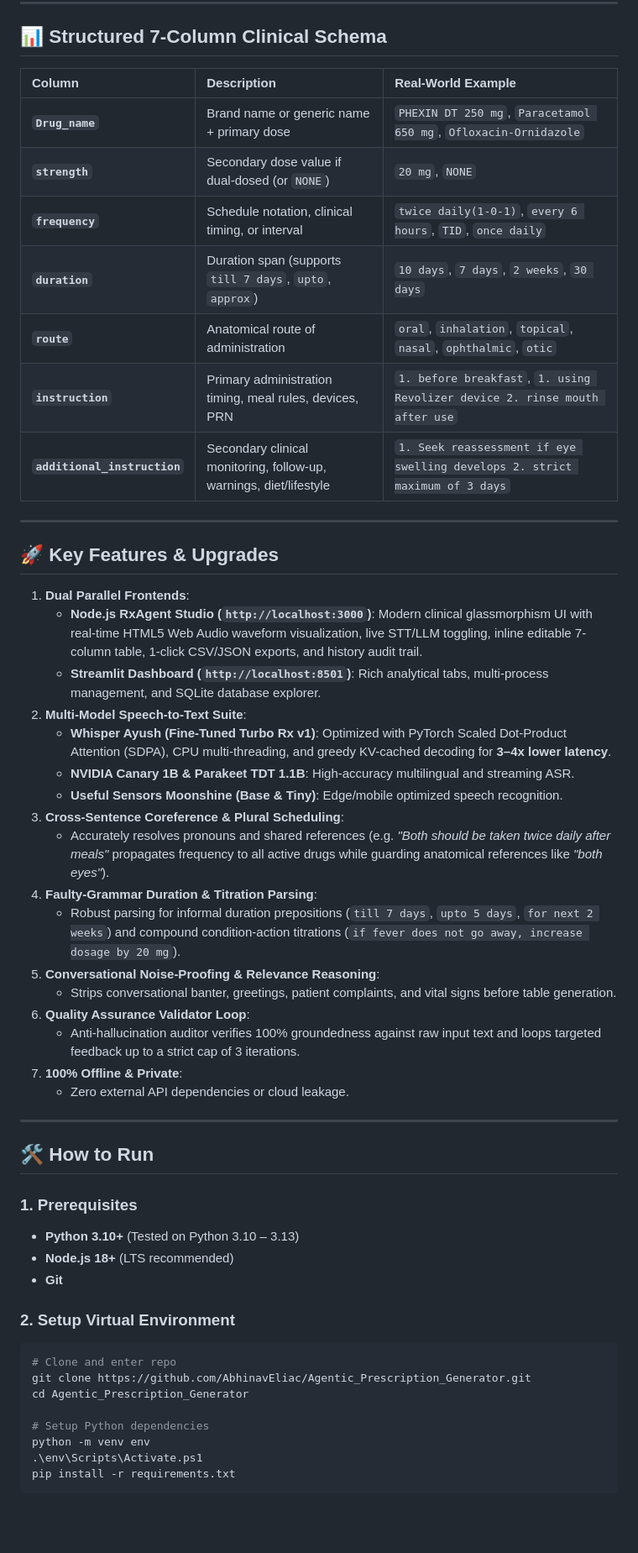
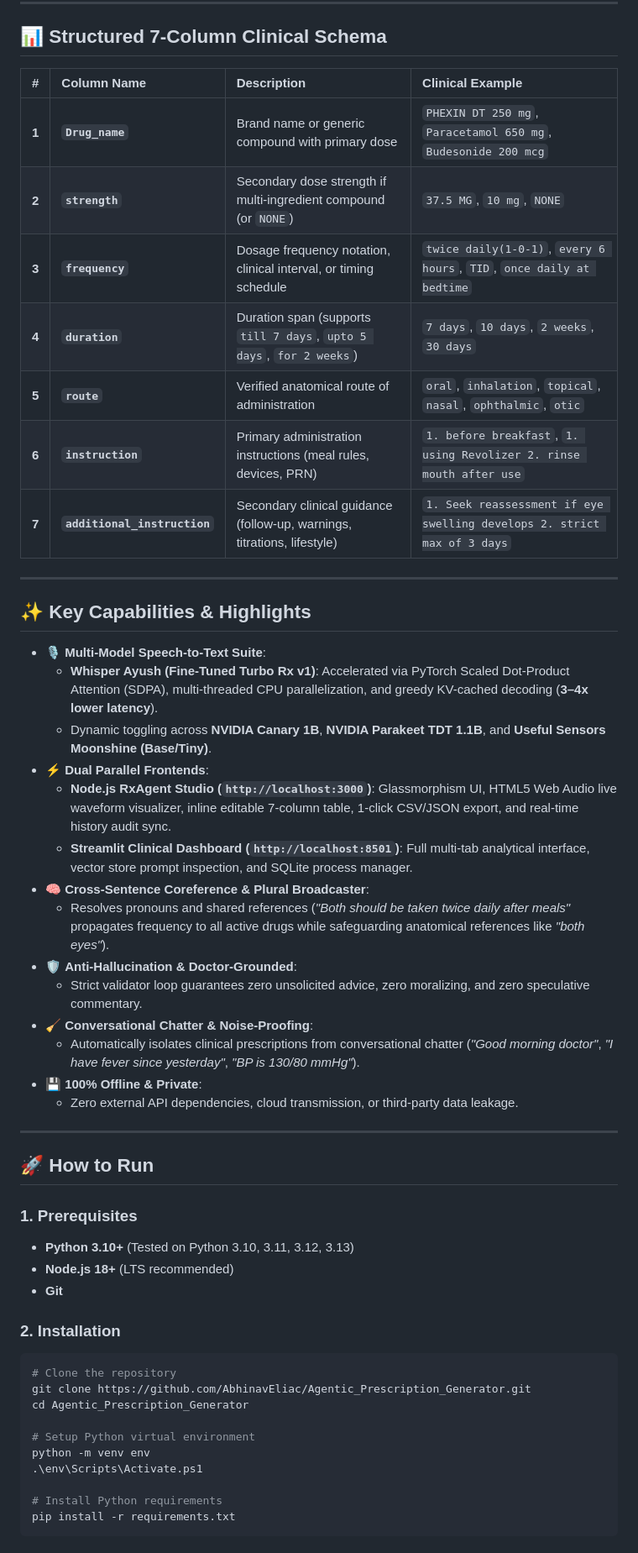
Before and after one commit to AbhinavEliac/Agentic_Prescription_Generator, a Markdown page: README.md, the part around one of its changes. Shown at 84% size. Drawn GitHub-style; blank space fills up the shorter version.

Commit message:
Update README.md with comprehensive project architecture flowsheets, author credentials, icons, and dual-app guide

````diff
--- a/README.md
+++ b/README.md
@@ -68,56 +121,55 @@ graph TD
 
 ## 📊 Structured 7-Column Clinical Schema
 
-| Column | Description | Real-World Example |
-| :--- | :--- | :--- |
-| **`Drug_name`** | Brand name or generic name + primary dose | `PHEXIN DT 250 mg`, `Paracetamol 650 mg`, `Ofloxacin-Ornidazole` |
-| **`strength`** | Secondary dose value if dual-dosed (or `NONE`) | `20 mg`, `NONE` |
-| **`frequency`** | Schedule notation, clinical timing, or interval | `twice daily(1-0-1)`, `every 6 hours`, `TID`, `once daily` |
-| **`duration`** | Duration span (supports `till 7 days`, `upto`, `approx`) | `10 days`, `7 days`, `2 weeks`, `30 days` |
-| **`route`** | Anatomical route of administration | `oral`, `inhalation`, `topical`, `nasal`, `ophthalmic`, `otic` |
-| **`instruction`** | Primary administration timing, meal rules, devices, PRN | `1. before breakfast`, `1. using Revolizer device 2. rinse mouth after use` |
-| **`additional_instruction`** | Secondary clinical monitoring, follow-up, warnings, diet/lifestyle | `1. Seek reassessment if eye swelling develops 2. strict maximum of 3 days` |
+| # | Column Name | Description | Clinical Example |
+| :- | :--- | :--- | :--- |
+| **1** | **`Drug_name`** | Brand name or generic compound with primary dose | `PHEXIN DT 250 mg`, `Paracetamol 650 mg`, `Budesonide 200 mcg` |
+| **2** | **`strength`** | Secondary dose strength if multi-ingredient compound (or `NONE`) | `37.5 MG`, `10 mg`, `NONE` |
+| **3** | **`frequency`** | Dosage frequency notation, clinical interval, or timing schedule | `twice daily(1-0-1)`, `every 6 hours`, `TID`, `once daily at bedtime` |
+| **4** | **`duration`** | Duration span (supports `till 7 days`, `upto 5 days`, `for 2 weeks`) | `7 days`, `10 days`, `2 weeks`, `30 days` |
+| **5** | **`route`** | Verified anatomical route of administration | `oral`, `inhalation`, `topical`, `nasal`, `ophthalmic`, `otic` |
+| **6** | **`instruction`** | Primary administration instructions (meal rules, devices, PRN) | `1. before breakfast`, `1. using Revolizer 2. rinse mouth after use` |
+| **7** | **`additional_instruction`** | Secondary clinical guidance (follow-up, warnings, titrations, lifestyle) | `1. Seek reassessment if eye swelling develops 2. strict max of 3 days` |
 
 ---
 
-## 🚀 Key Features & Upgrades
+## ✨ Key Capabilities & Highlights
 
-1. **Dual Parallel Frontends**:
-   - **Node.js RxAgent Studio (`http://localhost:3000`)**: Modern clinical glassmorphism UI with real-time HTML5 Web Audio waveform visualization, live STT/LLM toggling, inline editable 7-column table, 1-click CSV/JSON exports, and history audit trail.
-   - **Streamlit Dashboard (`http://localhost:8501`)**: Rich analytical tabs, multi-process management, and SQLite database explorer.
-2. **Multi-Model Speech-to-Text Suite**:
-   - **Whisper Ayush (Fine-Tuned Turbo Rx v1)**: Optimized with PyTorch Scaled Dot-Product Attention (SDPA), CPU multi-threading, and greedy KV-cached decoding for **3–4x lower latency**.
-   - **NVIDIA Canary 1B & Parakeet TDT 1.1B**: High-accuracy multilingual and streaming ASR.
-   - **Useful Sensors Moonshine (Base & Tiny)**: Edge/mobile optimized speech recognition.
-3. **Cross-Sentence Coreference & Plural Scheduling**:
-   - Accurately resolves pronouns and shared references (e.g. *"Both should be taken twice daily after meals"* propagates frequency to all active drugs while guarding anatomical references like *"both eyes"*).
-4. **Faulty-Grammar Duration & Titration Parsing**:
-   - Robust parsing for informal duration prepositions (`till 7 days`, `upto 5 days`, `for next 2 weeks`) and compound condition-action titrations (`if fever does not go away, increase dosage by 20 mg`).
-5. **Conversational Noise-Proofing & Relevance Reasoning**:
-   - Strips conversational banter, greetings, patient complaints, and vital signs before table generation.
-6. **Quality Assurance Validator Loop**:
-   - Anti-hallucination auditor verifies 100% groundedness against raw input text and loops targeted feedback up to a strict cap of 3 iterations.
-7. **100% Offline & Private**:
-   - Zero external API dependencies or cloud leakage.
+- 🎙️ **Multi-Model Speech-to-Text Suite**:
+  - **Whisper Ayush (Fine-Tuned Turbo Rx v1)**: Accelerated via PyTorch Scaled Dot-Product Attention (SDPA), multi-threaded CPU parallelization, and greedy KV-cached decoding (**3–4x lower latency**).
+  - Dynamic toggling across **NVIDIA Canary 1B**, **NVIDIA Parakeet TDT 1.1B**, and **Useful Sensors Moonshine (Base/Tiny)**.
+- ⚡ **Dual Parallel Frontends**:
+  - **Node.js RxAgent Studio (`http://localhost:3000`)**: Glassmorphism UI, HTML5 Web Audio live waveform visualizer, inline editable 7-column table, 1-click CSV/JSON export, and real-time history audit sync.
+  - **Streamlit Clinical Dashboard (`http://localhost:8501`)**: Full multi-tab analytical interface, vector store prompt inspection, and SQLite process manager.
+- 🧠 **Cross-Sentence Coreference & Plural Broadcaster**:
+  - Resolves pronouns and shared references (*"Both should be taken twice daily after meals"* propagates frequency to all active drugs while safeguarding anatomical references like *"both eyes"*).
+- 🛡️ **Anti-Hallucination & Doctor-Grounded**:
+  - Strict validator loop guarantees zero unsolicited advice, zero moralizing, and zero speculative commentary.
+- 🧹 **Conversational Chatter & Noise-Proofing**:
+  - Automatically isolates clinical prescriptions from conversational chatter (*"Good morning doctor"*, *"I have fever since yesterday"*, *"BP is 130/80 mmHg"*).
+- 💾 **100% Offline & Private**:
+  - Zero external API dependencies, cloud transmission, or third-party data leakage.
 
 ---
 
-## 🛠️ How to Run
+## 🚀 How to Run
 
 ### 1. Prerequisites
-- **Python 3.10+** (Tested on Python 3.10 – 3.13)
+- **Python 3.10+** (Tested on Python 3.10, 3.11, 3.12, 3.13)
 - **Node.js 18+** (LTS recommended)
 - **Git**
 
-### 2. Setup Virtual Environment
+### 2. Installation
 ```powershell
-# Clone and enter repo
+# Clone the repository
 git clone https://github.com/AbhinavEliac/Agentic_Prescription_Generator.git
 cd Agentic_Prescription_Generator
 
-# Setup Python dependencies
+# Setup Python virtual environment
 python -m venv env
 .\env\Scripts\Activate.ps1
+
+# Install Python requirements
 pip install -r requirements.txt
 ```
 
````
Also changed, not shown: other parts of README.md (+121 -49 lines).
